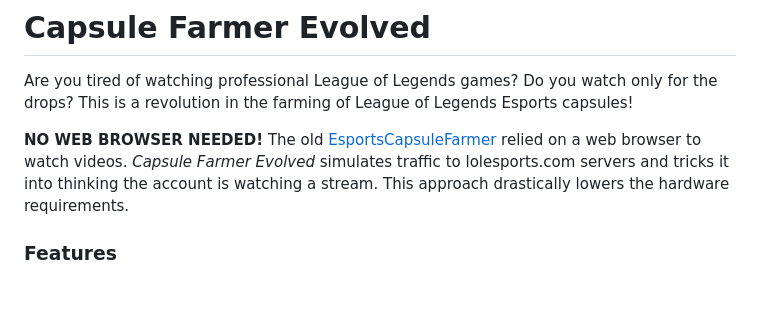
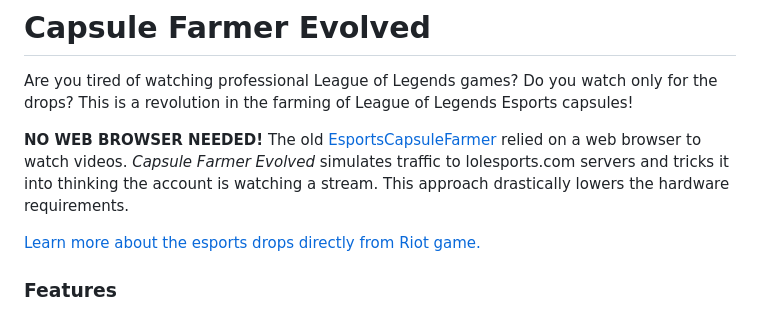
Before and after one commit to LeagueOfPoro/CapsuleFarmerEvolved, a Markdown page: README.md, the part around the change. GitHub-like rendering; blank space fills up the shorter version.

```diff
--- a/README.md
+++ b/README.md
@@ -3,6 +3,8 @@
 Are you tired of watching professional League of Legends games? Do you watch only for the drops? This is a revolution in the farming of League of Legends Esports capsules!
 
 **NO WEB BROWSER NEEDED!** The old [EsportsCapsuleFarmer](https://github.com/LeagueOfPoro/EsportsCapsuleFarmer) relied on a web browser to watch videos. *Capsule Farmer Evolved* simulates traffic to lolesports.com servers and tricks it into thinking the account is watching a stream. This approach drastically lowers the hardware requirements.
+
+[Learn more about the esports drops directly from Riot game.](https://lolesports.com/article/lol-esports-2022-season-rewards-and-drops-update!/blt4ae38b4643f45741)
 
 ### Features
 - Automatically logs user in
```
